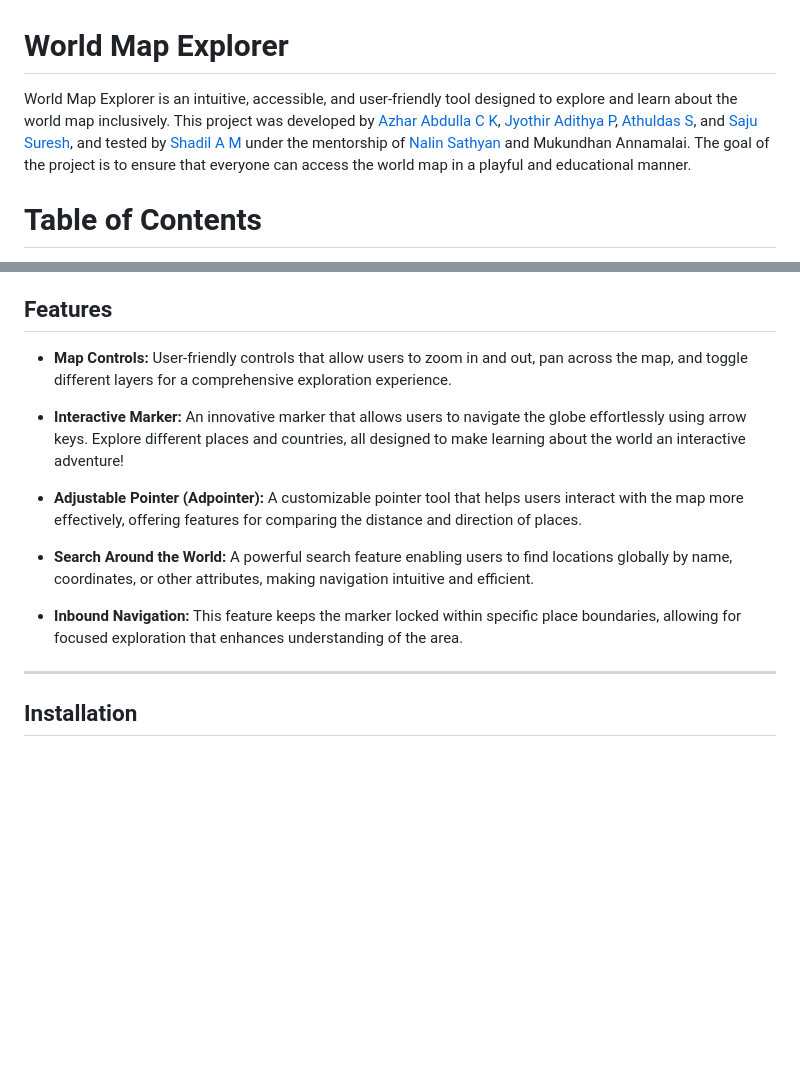
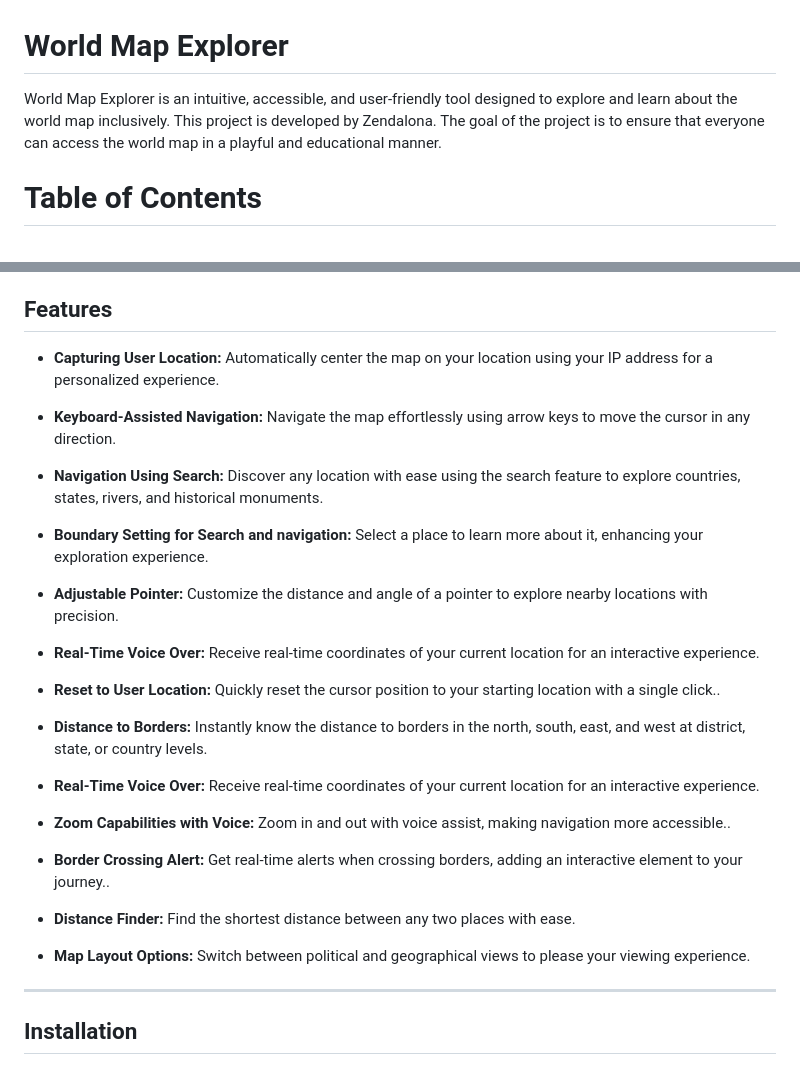
Before and after one commit to utkarshgupta2804/world-map-explorer-v2, a Markdown page: README.md, 2 parts joined by grey strips. Drawn GitHub-style; blank space fills up the shorter version.

Commit message:
Updated the README.md by updating the feature list and including zendalona instead of naming all the people involved in it.

```diff
--- a/README.md
+++ b/README.md
@@ -1,6 +1,6 @@
 # World Map Explorer
 
-World Map Explorer is an intuitive, accessible, and user-friendly tool designed to explore and learn about the world map inclusively. This project was developed by [Azhar Abdulla C K](https://github.com/azru007), [Jyothir Adithya P](https://github.com/Jyothiradithyap), [Athuldas S](https://github.com/Athul9753), and [Saju Suresh](https://github.com/Saju14), and tested by [Shadil A M](https://github.com/shadil-rayyan) under the mentorship of [Nalin Sathyan](https://github.com/nalin-x-linux) and Mukundhan Annamalai. The goal of the project is to ensure that everyone can access the world map in a playful and educational manner.
+World Map Explorer is an intuitive, accessible, and user-friendly tool designed to explore and learn about the world map inclusively. This project is developed by Zendalona. The goal of the project is to ensure that everyone can access the world map in a playful and educational manner.
 
 # Table of Contents
 
@@ -15,16 +15,31 @@ World Map Explorer is an inclusive and educational mapping tool designed for ind
 
 ## Features
 
-- **Map Controls:** User-friendly controls that allow users to zoom in and out, pan across the map, and toggle different layers for a comprehensive exploration experience.
+- **Capturing User Location:** Automatically center the map on your location using your IP address for a personalized experience.
 
-- **Interactive Marker:** An innovative marker that allows users to navigate the globe effortlessly using arrow keys. Explore different places and countries, all designed to make learning about the world an interactive adventure!
+- **Keyboard-Assisted Navigation:** Navigate the map effortlessly using arrow keys to move the cursor in any direction.
 
-- **Adjustable Pointer (Adpointer):** A customizable pointer tool that helps users interact with the map more effectively, offering features for comparing the distance and direction of places.
+- **Navigation Using Search:** Discover any location with ease using the search feature to explore countries, states, rivers, and historical monuments.
 
-- **Search Around the World:** A powerful search feature enabling users to find locations globally by name, coordinates, or other attributes, making navigation intuitive and efficient.
+- **Boundary Setting for Search and navigation:** Select a place to learn more about it, enhancing your exploration experience.
 
-- **Inbound Navigation:** This feature keeps the marker locked within specific place boundaries, allowing for focused exploration that enhances understanding of the area.
+- **Adjustable Pointer:** Customize the distance and angle of a pointer to explore nearby locations with precision.
 
+- **Real-Time Voice Over:** Receive real-time coordinates of your current location for an interactive experience.
+
+- **Reset to User Location:** Quickly reset the cursor position to your starting location with a single click..
+
+- **Distance to Borders:** Instantly know the distance to borders in the north, south, east, and west at district, state, or country levels.
+
+- **Real-Time Voice Over:** Receive real-time coordinates of your current location for an interactive experience.
+
+- **Zoom Capabilities with Voice:** Zoom in and out with voice assist, making navigation more accessible..
+
+- **Border Crossing Alert:** Get real-time alerts when crossing borders, adding an interactive element to your journey..
+
+- **Distance Finder:** Find the shortest distance between any two places with ease.
+
+- **Map Layout Options:** Switch between political and geographical views to please your viewing experience.
 
 
 ---
```
Also changed, not shown: other parts of README.md (+1 -1 lines).
